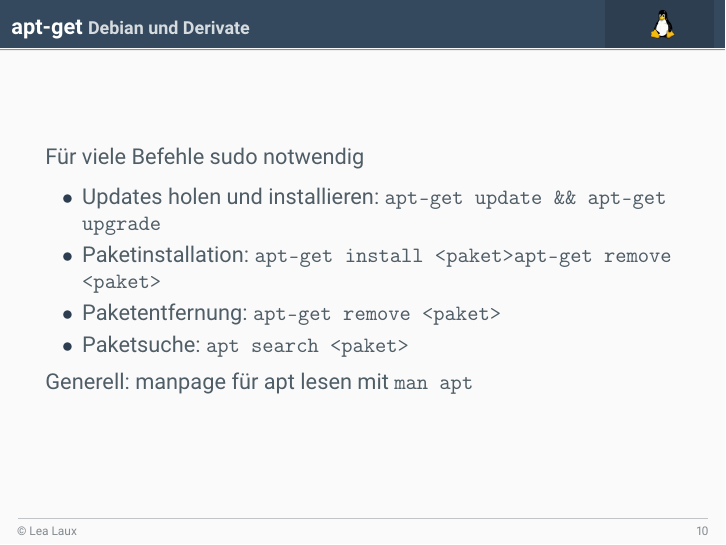
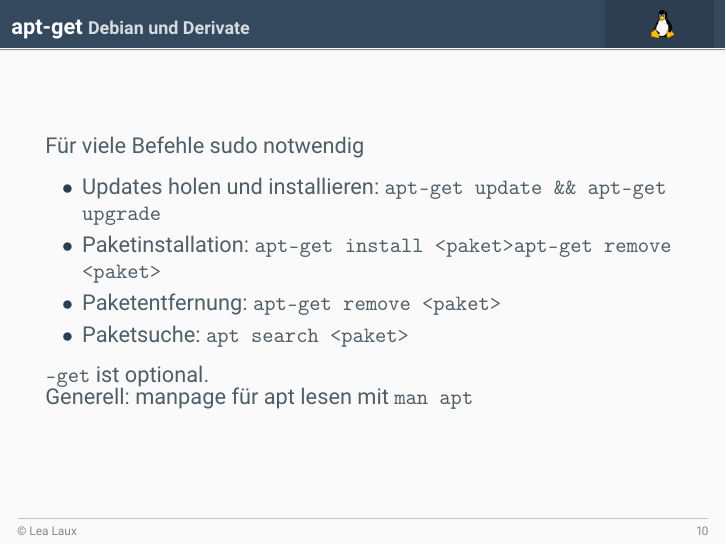
Before and after one commit to LeaRain/LinuxInstallParty, LaTeX slides (beamer/demo.tex): page 10 of 14. Compiled offline with pdfLaTeX.

Commit message:
-get as option

```diff
--- a/beamer/demo.tex
+++ b/beamer/demo.tex
@@ -208,6 +208,7 @@
   \item Paketentfernung: \texttt{apt-get remove <paket>}
   \item Paketsuche:  \texttt{apt search <paket>}
  \end{itemize}
+ \texttt{-get} ist optional.\\
  Generell: manpage für apt lesen mit \texttt{man apt}
  \end{Large}
 
```
Also changed, not shown: beamer/demo.pdf.
